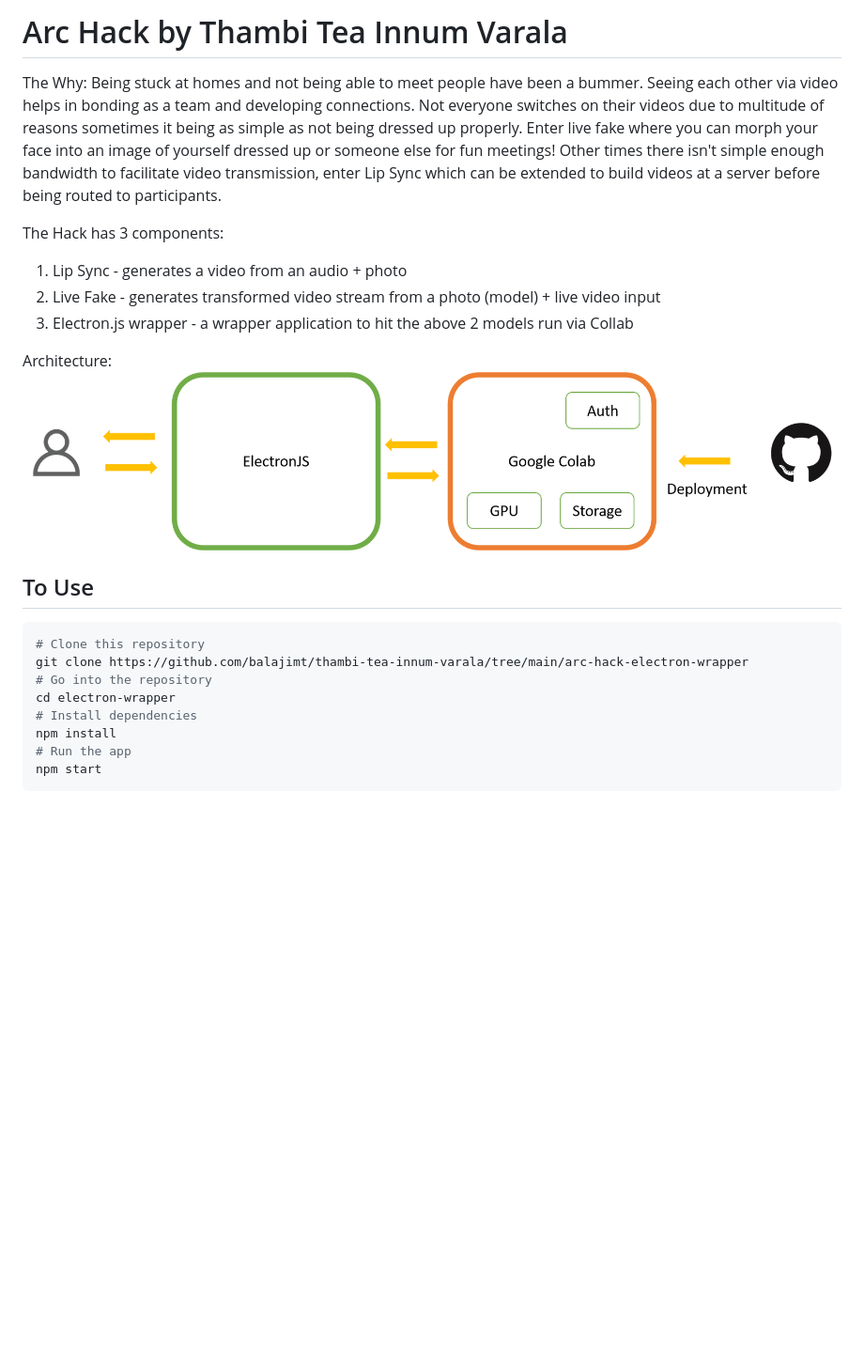
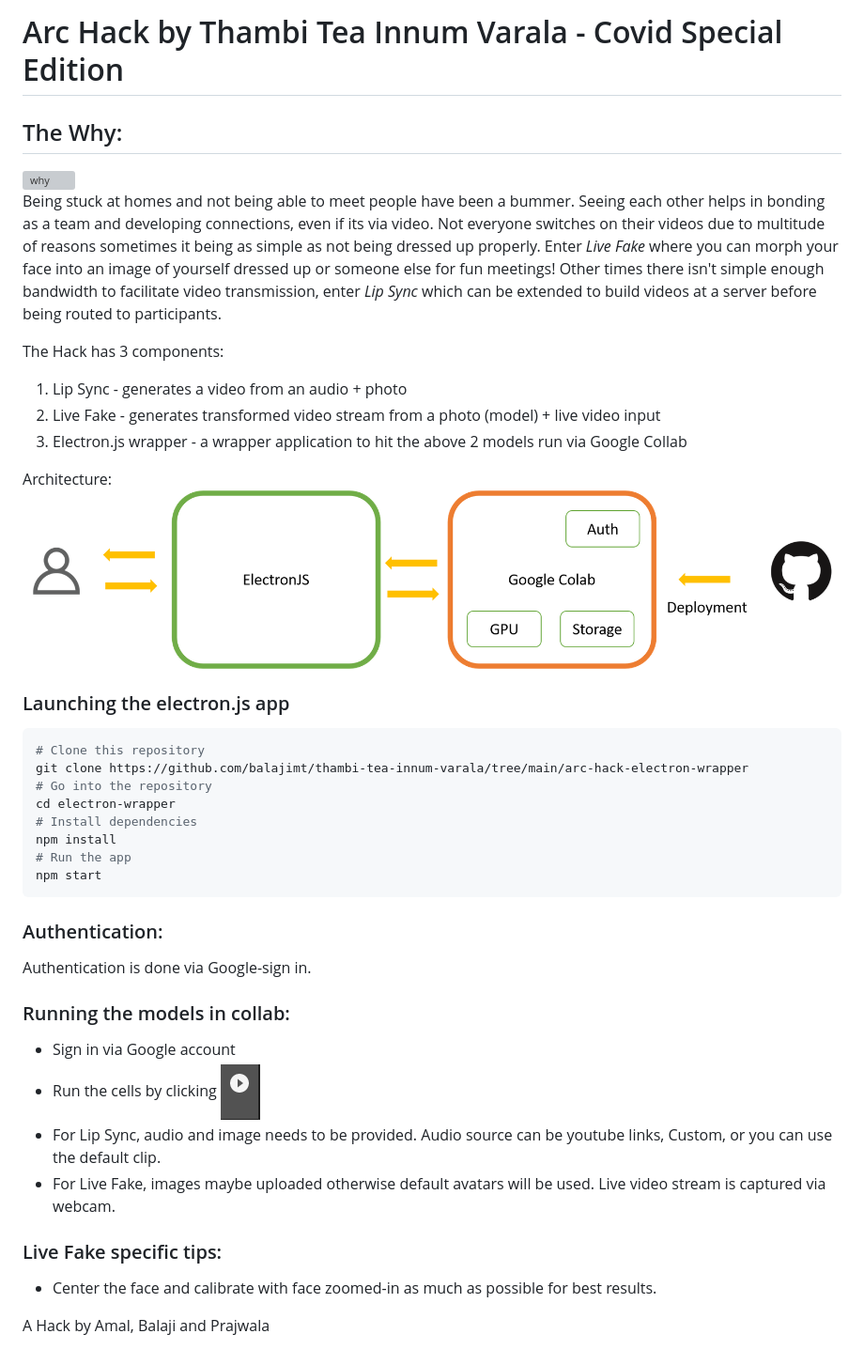
Before and after one commit to balajimt/thambi-tea-innum-varala, a Markdown page: README.md, the part around the change. Shown: that part at 94% size. Drawn GitHub-style; pictures changed too: doc_images/button.png (added); blank space fills up the shorter version; grey boxes are pictures that could not be loaded.

````diff
--- a/README.md
+++ b/README.md
@@ -1,17 +1,18 @@
-# Arc Hack by Thambi Tea Innum Varala
-The Why:
-Being stuck at homes and not being able to meet people have been a bummer. Seeing each other via video helps in bonding as a team and developing connections.
-Not everyone switches on their videos due to multitude of reasons sometimes it being as simple as not being dressed up properly. Enter live fake where you can morph your face into an image of yourself dressed up or someone else for fun meetings!
-Other times there isn't simple enough bandwidth to facilitate video transmission, enter Lip Sync which can be extended to build videos at a server before being routed to participants.
+# Arc Hack by Thambi Tea Innum Varala - Covid Special Edition
+## The Why:
+<img src="https://cultofthepartyparrot.com/parrots/hd/confusedparrot.gif" alt="why">\
+Being stuck at homes and not being able to meet people have been a bummer. Seeing each other helps in bonding as a team and developing connections, even if its via video.
+Not everyone switches on their videos due to multitude of reasons sometimes it being as simple as not being dressed up properly. Enter *Live Fake* where you can morph your face into an image of yourself dressed up or someone else for fun meetings!
+Other times there isn't simple enough bandwidth to facilitate video transmission, enter *Lip Sync* which can be extended to build videos at a server before being routed to participants.
 
 The Hack has 3 components:
 1. Lip Sync - generates a video from  an audio + photo
 2. Live Fake - generates transformed video stream from a photo (model) + live video input
-3. Electron.js wrapper - a wrapper application to hit the above 2 models run via Collab
+3. Electron.js wrapper - a wrapper application to hit the above 2 models run via Google Collab
 
 Architecture:
-<img src="Architecture.png">
-## To Use
+<img src="doc_images/Architecture.png" alt="architecture">
+### Launching the electron.js app
 ```bash
 # Clone this repository
 git clone https://github.com/balajimt/thambi-tea-innum-varala/tree/main/arc-hack-electron-wrapper
@@ -22,3 +23,17 @@ npm install
 # Run the app
 npm start
 ```
+
+### Authentication:
+Authentication is done via Google-sign in.
+
+### Running the models in collab:
+- Sign in via Google account
+- Run the cells by clicking <img src="doc_images/button.png" alt="collab run button">
+- For Lip Sync, audio and image needs to be provided. Audio source can be youtube links, Custom, or you can use the default clip.
+- For Live Fake, images maybe uploaded otherwise default avatars will be used. Live video stream is captured via webcam.
+
+### Live Fake specific tips:
+- Center the face and calibrate with face zoomed-in as much as possible for best results.
+
+A Hack by Amal, Balaji and Prajwala
````
Also changed, not shown: doc_images/Architecture.png (renamed from Architecture.png).
